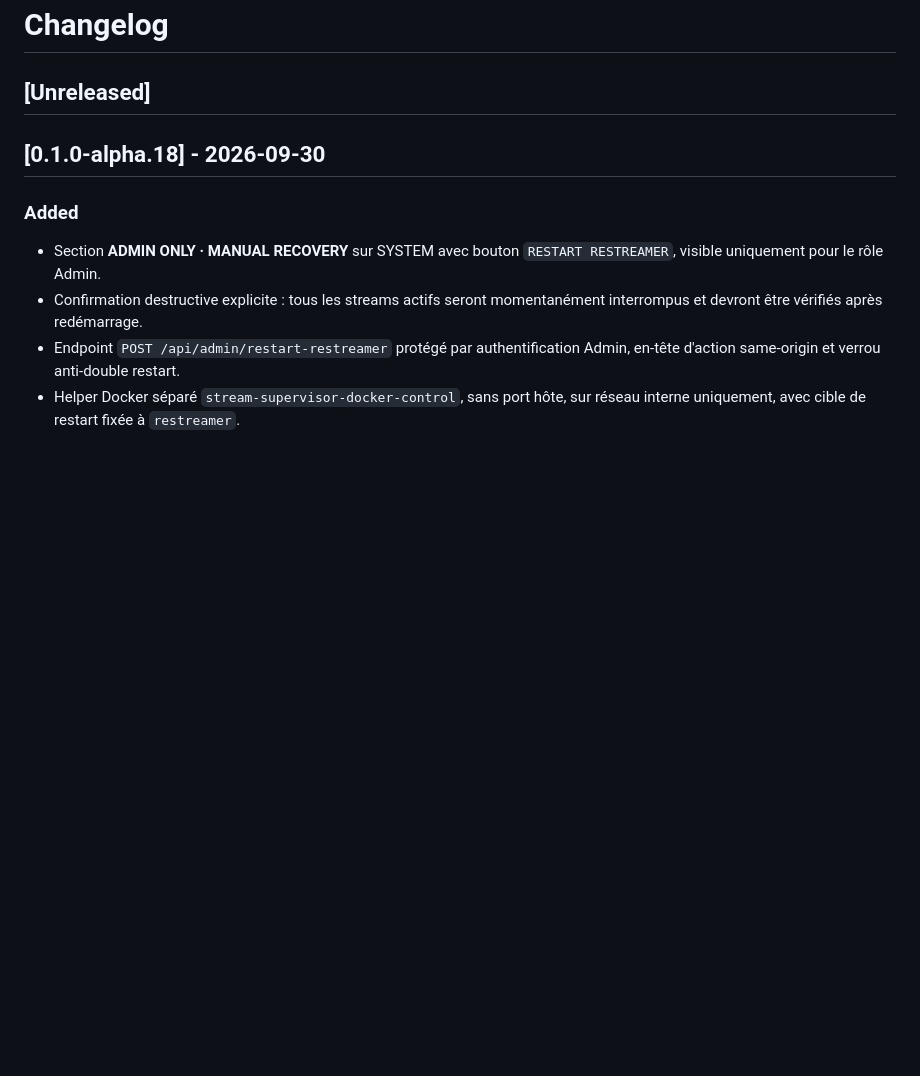
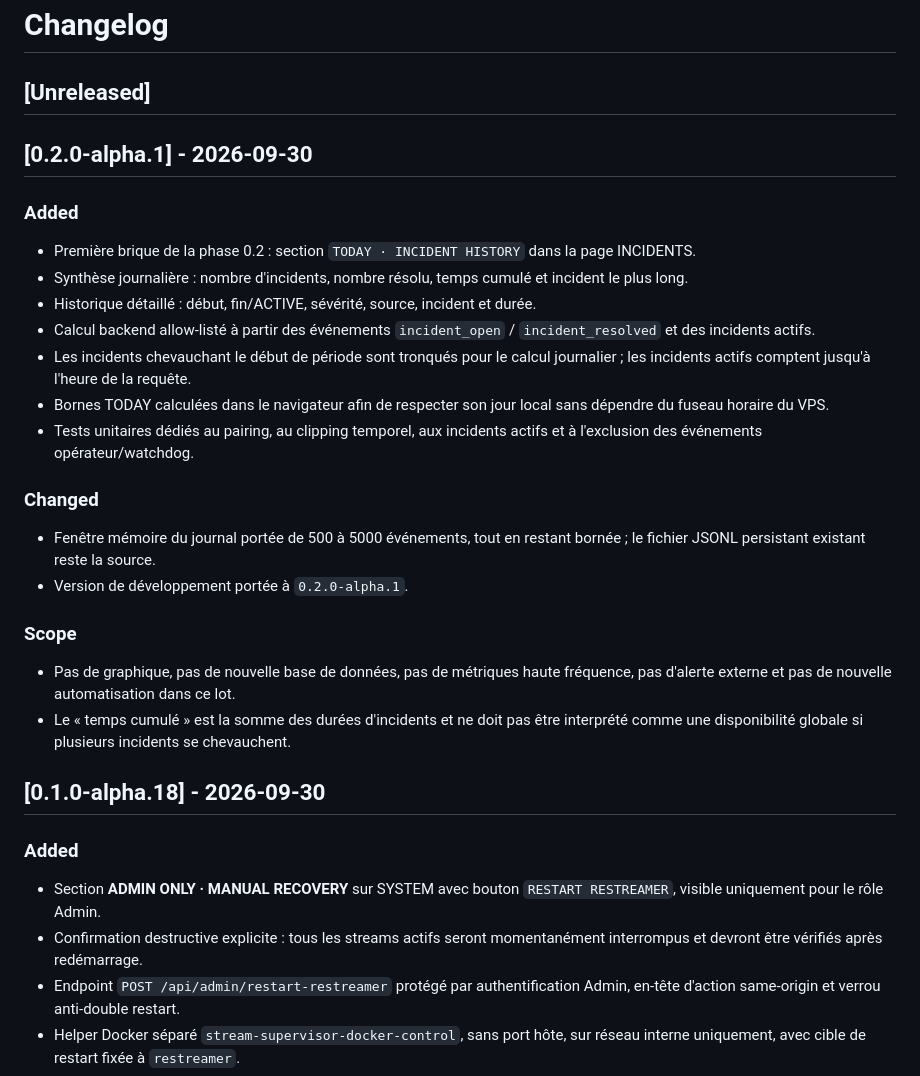
Before and after one commit to The-Geekers/stream-supervisor, a Markdown page: CHANGELOG.md, the part around the change. Rendered like a GitHub page; blank space fills up the shorter version.

Commit message:
docs: add 0.2 alpha.1 history changelog

```diff
--- a/CHANGELOG.md
+++ b/CHANGELOG.md
@@ -1,6 +1,26 @@
 # Changelog
 
 ## [Unreleased]
+
+## [0.2.0-alpha.1] - 2026-09-30
+
+### Added
+- Première brique de la phase 0.2 : section `TODAY · INCIDENT HISTORY` dans la page INCIDENTS.
+- Synthèse journalière : nombre d'incidents, nombre résolu, temps cumulé et incident le plus long.
+- Historique détaillé : début, fin/ACTIVE, sévérité, source, incident et durée.
+- Calcul backend allow-listé à partir des événements `incident_open` / `incident_resolved` et des incidents actifs.
+- Les incidents chevauchant le début de période sont tronqués pour le calcul journalier ; les incidents actifs comptent jusqu'à l'heure de la requête.
+- Bornes TODAY calculées dans le navigateur afin de respecter son jour local sans dépendre du fuseau horaire du VPS.
+- Tests unitaires dédiés au pairing, au clipping temporel, aux incidents actifs et à l'exclusion des événements opérateur/watchdog.
+
+### Changed
+- Fenêtre mémoire du journal portée de 500 à 5000 événements, tout en restant bornée ; le fichier JSONL persistant existant reste la source.
+- Version de développement portée à `0.2.0-alpha.1`.
+
+### Scope
+- Pas de graphique, pas de nouvelle base de données, pas de métriques haute fréquence, pas d'alerte externe et pas de nouvelle automatisation dans ce lot.
+- Le « temps cumulé » est la somme des durées d'incidents et ne doit pas être interprété comme une disponibilité globale si plusieurs incidents se chevauchent.
+
 
 ## [0.1.0-alpha.18] - 2026-09-30
 
```
